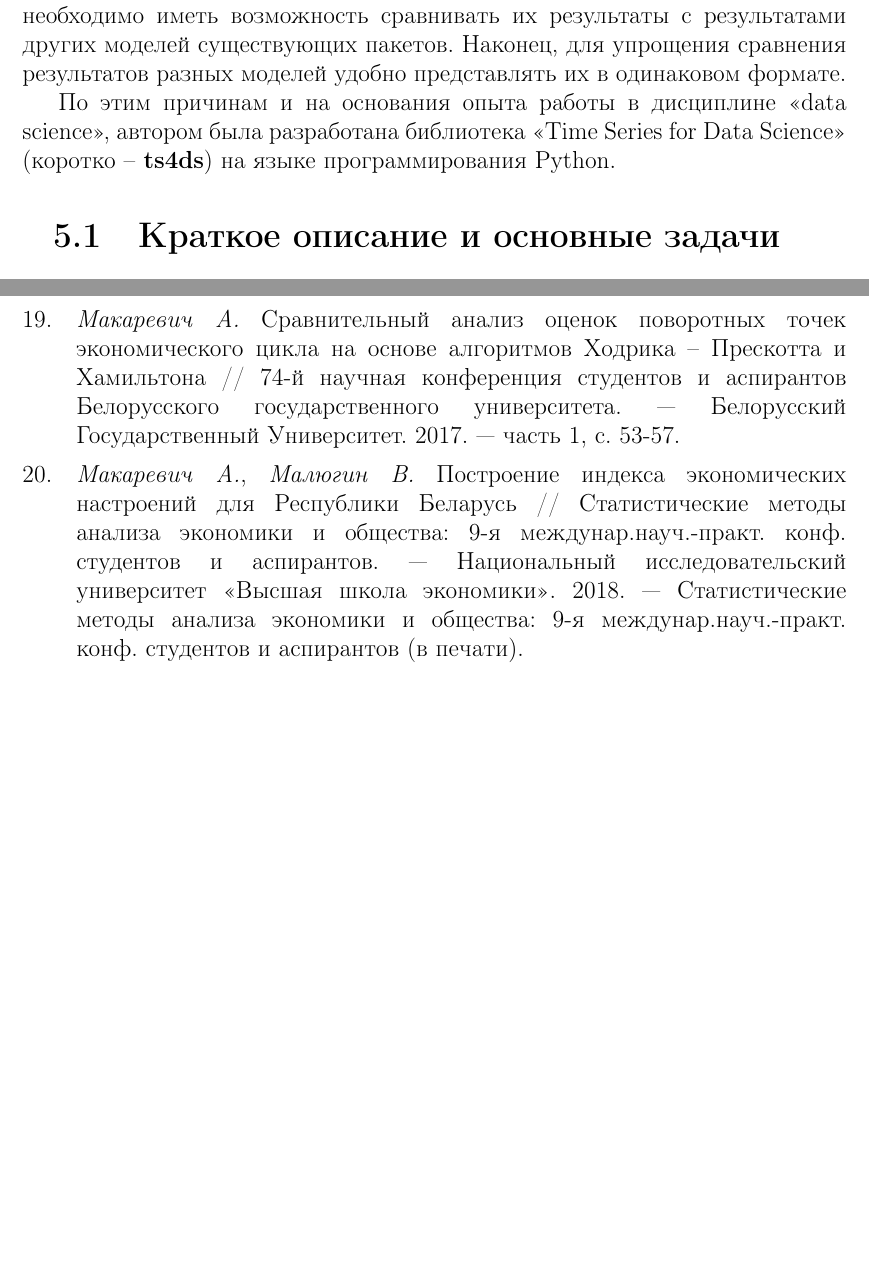
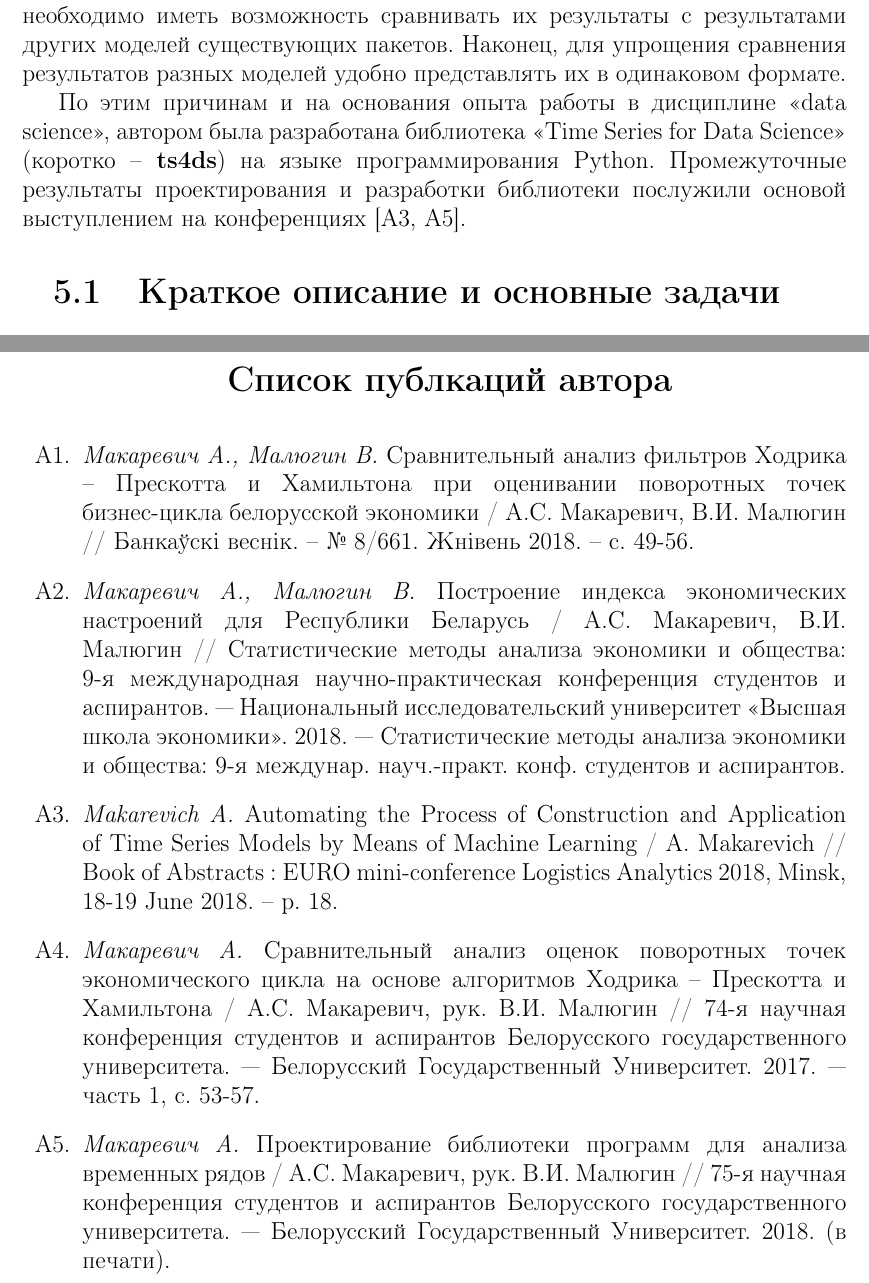
Before and after one commit to NowanIlfideme/diploma-work-tex, a LaTeX document (report/report.tex, which reads report/sections/contents.tex): two parts of pages 27 and 39 of 41 before the commit and two parts of pages 27 and 40 of 41 after it, joined at a grey line, cut so that both start at the same text, the shorter picture padded with empty space. Compiled offline with pdfLaTeX.

Commit message:
Added citations to own publications.

```diff
--- a/report/report.tex
+++ b/report/report.tex
@@ -2,7 +2,7 @@
 
 \documentclass[a4paper,14pt]{extreport}
 
-
+\usepackage{enumitem}
 \usepackage{docdef}
 
 \addbibresource{../bibliography/sources.bib}
@@ -85,7 +85,24 @@
 	\markboth{Список источников}{Список источников}
 	\printbibliography[title=Список источников]
 
-	\appendix
+	\chapter*{Список публкаций автора}
+	\addcontentsline{toc}{chapter}{Список публкаций автора}
+	\markboth{Список публкаций автора}{Список публкаций автора}
+	%\printbibliography[title=Список источников]
+	\begin{enumerate}[label=A\arabic*.]
+		\item \textit{Макаревич А., Малюгин В.} Сравнительный анализ фильтров Ходрика – Прескотта и Хамильтона при оценивании поворотных точек бизнес-цикла белорусской экономики / А.С. Макаревич, В.И. Малюгин // Банкаўскі веснік. – № 8/661. Жнівень 2018. – с. 49-56.
+
+		\item \textit{Макаревич А., Малюгин В.} Построение индекса экономических настроений для Республики Беларусь / А.С. Макаревич, В.И. Малюгин // Статистические методы анализа экономики и общества: 9-я международная научно-практическая конференция студентов и аспирантов. — Национальный исследовательский университет «Высшая школа экономики». 2018. — Статистические методы анализа экономики и общества: 9-я междунар. науч.-практ. конф. студентов и аспирантов.
+
+		\item \textit{Makarevich A.} Automating the Process of Construction and Application of Time Series Models by Means of Machine Learning / A. Makarevich // Book of Abstracts : EURO mini-conference Logistics Analytics 2018, Minsk, 18-19 June 2018. – p. 18.
+
+		\item \textit{Макаревич А.} Сравнительный анализ оценок поворотных точек экономического цикла на основе алгоритмов Ходрика – Прескотта и Хамильтона / А.С. Макаревич, рук. В.И. Малюгин // 74-я научная конференция студентов и аспирантов Белорусского государственного университета. — Белорусский Государственный Университет. 2017. — часть 1, с. 53-57.
+
+		\item \textit{Макаревич А.} Проектирование библиотеки программ для анализа временных рядов / А.С. Макаревич, рук. В.И. Малюгин // 75-я научная конференция студентов и аспирантов Белорусского государственного университета. — Белорусский Государственный Университет. 2018. (в печати).
+	\end{enumerate}
+
+	% \appendix
+
 	% fake chapter чтобы приложения добавлять сюда
 	\chapter*{Приложения}
 	\addcontentsline{toc}{chapter}{Приложения}
--- a/report/sections/contents.tex
+++ b/report/sections/contents.tex
@@ -432,7 +432,7 @@
 
 	Реализация алгоритмов оценивания требует больших усилий, включая работы над формализацией входных данных, проверкой предположений и выводом результатов. Для проверки корректности работы этих алгоритмов, необходимо иметь возможность сравнивать их результаты с результатами других моделей существующих пакетов. Наконец, для упрощения сравнения результатов разных моделей удобно представлять их в одинаковом формате.
 
-	По этим причинам и на основания опыта работы в дисциплине «data science», автором была разработана библиотека «Time Series for Data Science» (коротко – \textbf{ts4ds}) на языке программирования Python.
+	По этим причинам и на основания опыта работы в дисциплине «data science», автором была разработана библиотека «Time Series for Data Science» (коротко – \textbf{ts4ds}) на языке программирования Python. Промежуточные результаты проектирования и разработки библиотеки послужили основой выступлением на конференциях [A3, A5].
 
 	\section{Краткое описание и основные задачи}
 
```
Also changed, not shown: report/report.pdf, report/sections/contents.tex (6 more changed lines).
